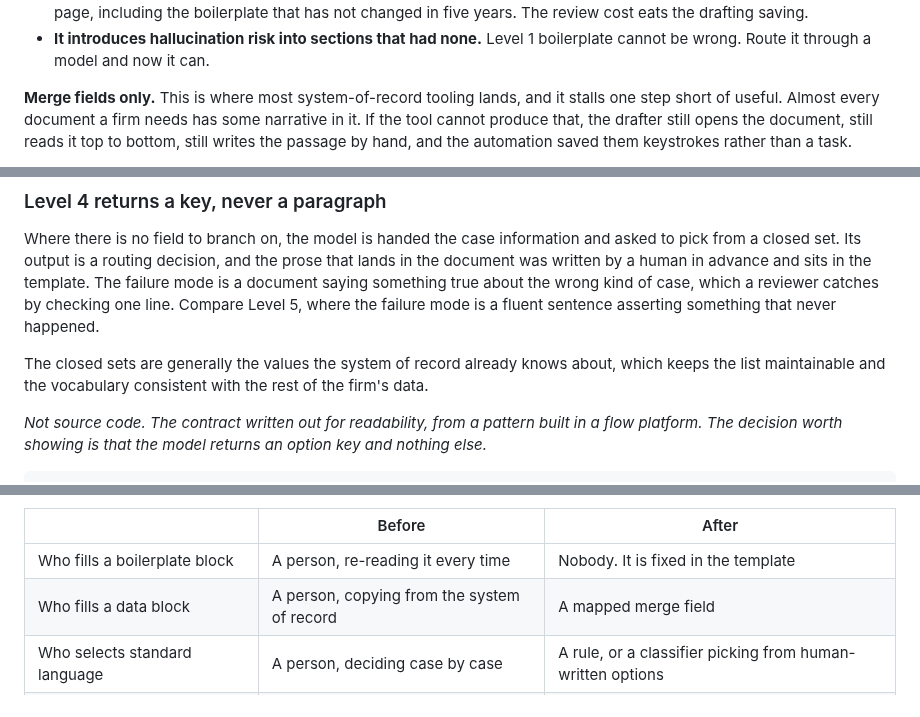
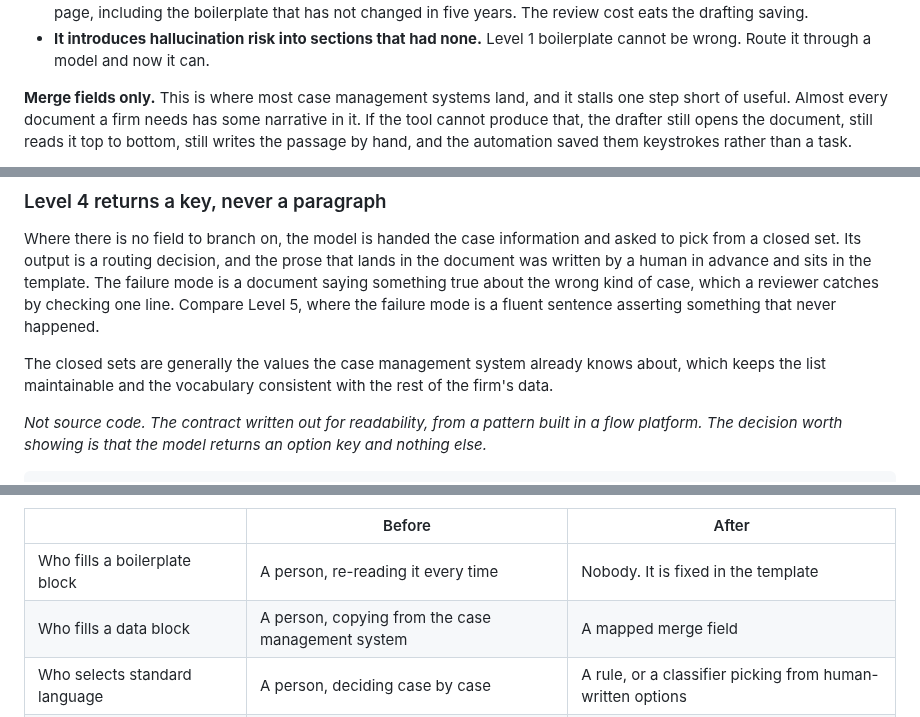
Before and after one commit to laraderosa-lab/laraderosa-solutions, a Markdown page: document-generation/README.md, 3 parts joined by grey strips. Drawn GitHub-style.

```diff
--- a/document-generation/README.md
+++ b/document-generation/README.md
@@ -62,7 +69,7 @@ ask for the finished document. No prompt fixes what happens next:
 - **It introduces hallucination risk into sections that had none.** Level 1 boilerplate cannot
   be wrong. Route it through a model and now it can.
 
-**Merge fields only.** This is where most system-of-record tooling lands, and it stalls one
+**Merge fields only.** This is where most case management systems land, and it stalls one
 step short of useful. Almost every document a firm needs has some narrative in it. If the tool
 cannot produce that, the drafter still opens the document, still reads it top to bottom, still
 writes the passage by hand, and the automation saved them keystrokes rather than a task.
@@ -210,7 +217,7 @@ document saying something true about the wrong kind of case, which a reviewer ca
 checking one line. Compare Level 5, where the failure mode is a fluent sentence asserting
 something that never happened.
 
-The closed sets are generally the values the system of record already knows about, which keeps
+The closed sets are generally the values the case management system already knows about, which keeps
 the list maintainable and the vocabulary consistent with the rest of the firm's data.
 
 *Not source code. The contract written out for readability, from a pattern built in a flow
@@ -317,7 +324,7 @@ rather than a number.
 | | Before | After |
 |---|---|---|
 | Who fills a boilerplate block | A person, re-reading it every time | Nobody. It is fixed in the template |
-| Who fills a data block | A person, copying from the system of record | A mapped merge field |
+| Who fills a data block | A person, copying from the case management system | A mapped merge field |
 | Who selects standard language | A person, deciding case by case | A rule, or a classifier picking from human-written options |
 | Who writes case-specific narrative | A person, from scratch | A model, from scoped inputs, reviewed by a person |
 | Where review attention goes | The whole document | The Level 4 choices and the Level 5 passages |
```
Also changed, not shown: other parts of document-generation/README.md (+16 -9 lines), document-generation/assets/demand-letter-levels-dark.png, document-generation/assets/demand-letter-levels.png, 1 other file.
